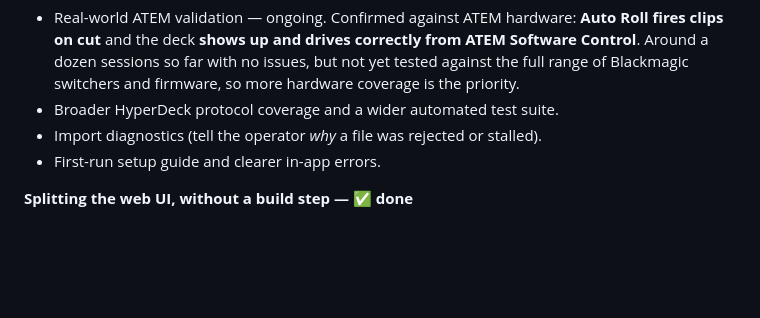
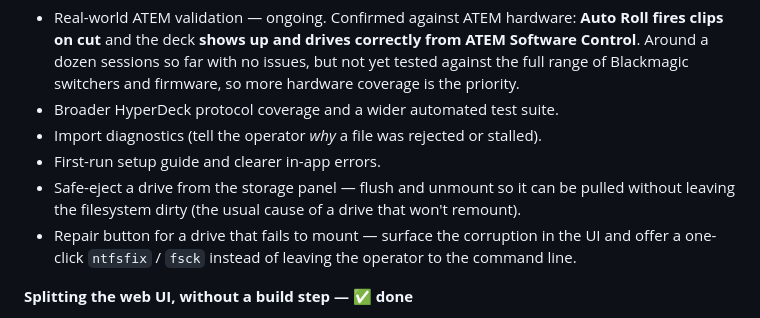
Before and after one commit to JulesMellot/deckpilot, a Markdown page: README.md, the part around the change. GitHub-like rendering; blank space fills up the shorter version.

Commit message:
📝 docs(readme): add safe-eject + drive-repair to the roadmap
A dirty NTFS volume that refuses to remount surfaced the gap: no way to
eject a drive cleanly, and no in-UI path to repair one that's corrupted.

Co-Authored-By: Claude Opus 4.8 <noreply@anthropic.com>

```diff
--- a/README.md
+++ b/README.md
@@ -296,6 +296,8 @@ Rough order, not hard dates. The cheap-Pi baseline always comes first; the heavi
 - Broader HyperDeck protocol coverage and a wider automated test suite.
 - Import diagnostics (tell the operator *why* a file was rejected or stalled).
 - First-run setup guide and clearer in-app errors.
+- Safe-eject a drive from the storage panel — flush and unmount so it can be pulled without leaving the filesystem dirty (the usual cause of a drive that won't remount).
+- Repair button for a drive that fails to mount — surface the corruption in the UI and offer a one-click `ntfsfix` / `fsck` instead of leaving the operator to the command line.
 
 **Splitting the web UI, without a build step — ✅ done**
 
```
